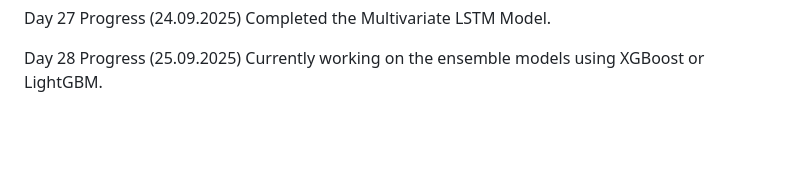
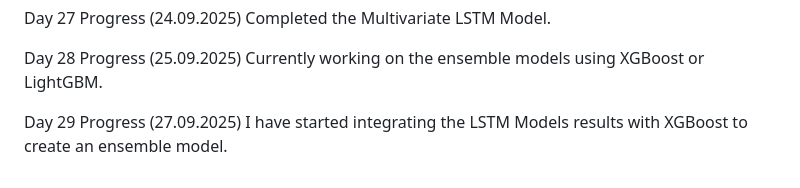
Before and after one commit to mentor-pranaya/-Dynamic-Player-Transfer-Value-Prediction-using-AI-and-Multi-source-Data-, a Markdown page: Progress.md, the part around the change. GitHub-like rendering; blank space fills up the shorter version.

```diff
--- a/Progress.md
+++ b/Progress.md
@@ -151,3 +151,7 @@ Completed the Multivariate LSTM Model.
 
 Day 28 Progress (25.09.2025)
 Currently working on the ensemble models using XGBoost or LightGBM.
+
+
+Day 29 Progress (27.09.2025)
+I have started integrating the LSTM Models results with XGBoost to create an ensemble model.
```
